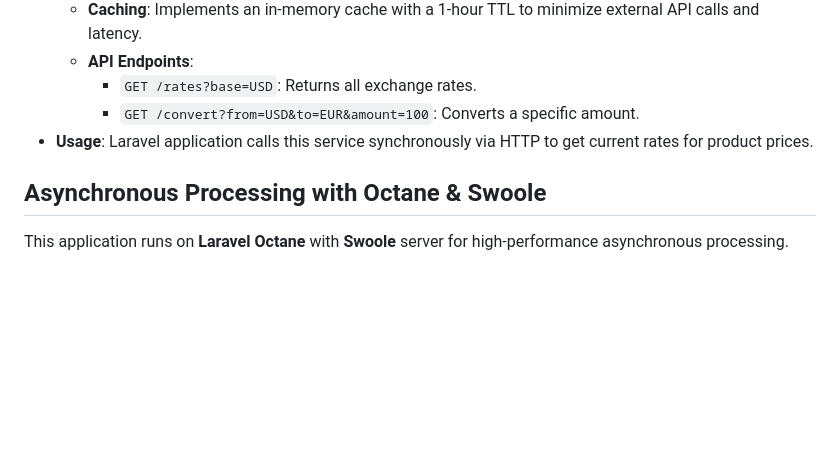
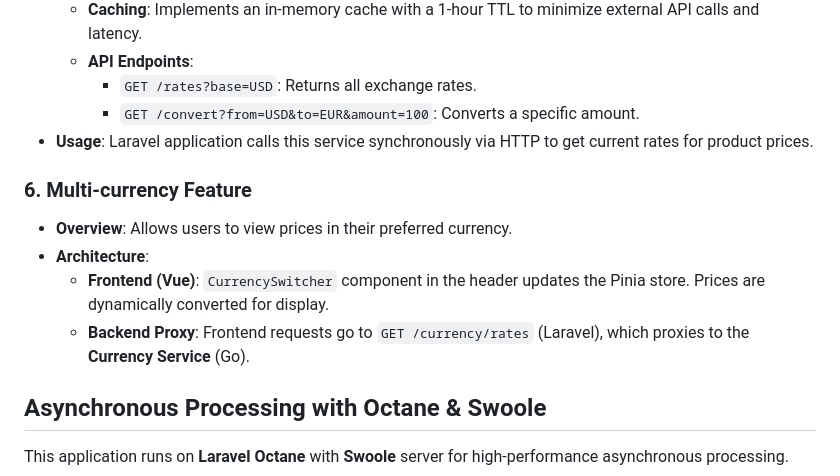
Before and after one commit to a1lan1/marketplace-demo, a Markdown page: README.md, the part around the change. Rendered like a GitHub page; blank space fills up the shorter version.

Commit message:
add multi-currency section to readme

```diff
--- a/README.md
+++ b/README.md
@@ -123,6 +123,13 @@ This project has been enhanced with several Python-based microservices. Communic
         - `GET /convert?from=USD&to=EUR&amount=100`: Converts a specific amount.
 - **Usage**: Laravel application calls this service synchronously via HTTP to get current rates for product prices.
 
+### 6. Multi-currency Feature
+
+- **Overview**: Allows users to view prices in their preferred currency.
+- **Architecture**:
+    - **Frontend (Vue)**: `CurrencySwitcher` component in the header updates the Pinia store. Prices are dynamically converted for display.
+    - **Backend Proxy**: Frontend requests go to `GET /currency/rates` (Laravel), which proxies to the **Currency Service** (Go).
+
 ## Asynchronous Processing with Octane & Swoole
 
 This application runs on **Laravel Octane** with **Swoole** server for high-performance asynchronous processing.
```
